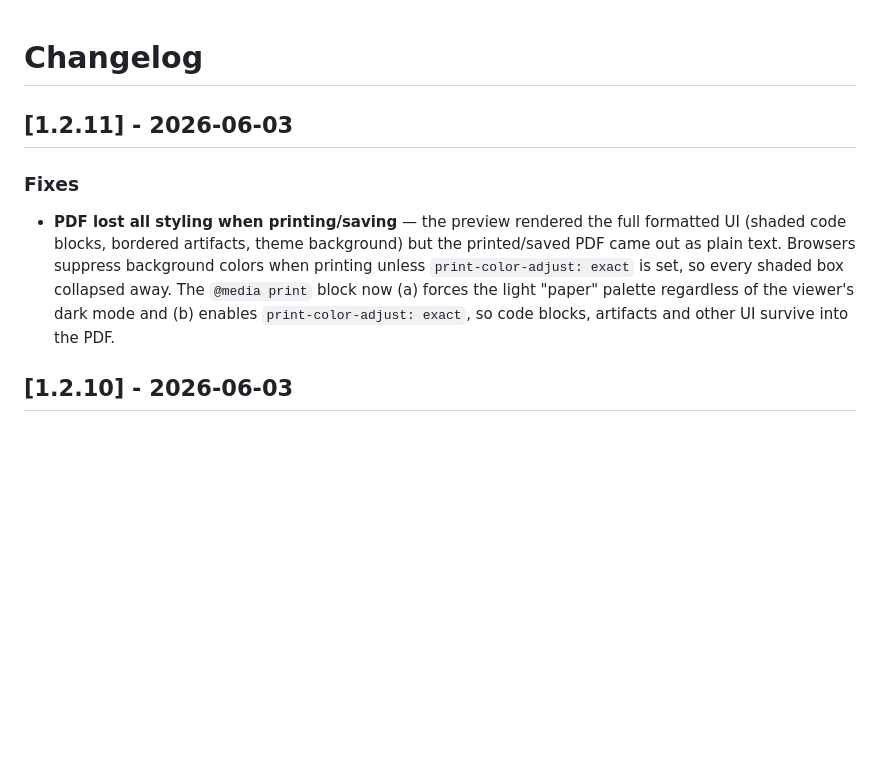
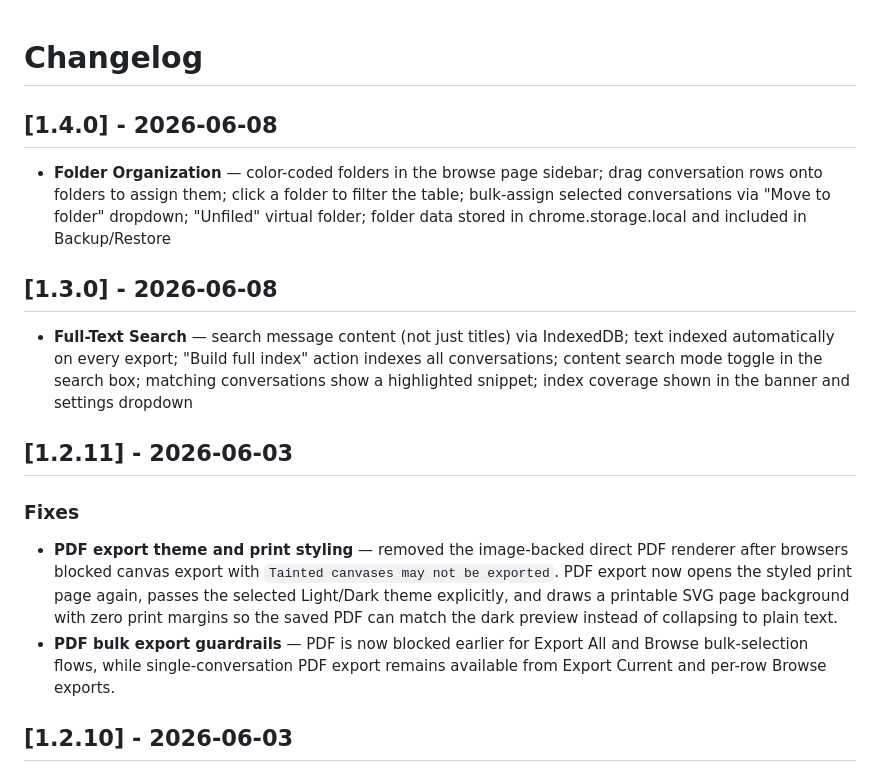
Before and after one commit to nvspavankalyanch/clawdkit, a Markdown page: docs/CHANGELOG.md, the part around the change. GitHub-like rendering; blank space fills up the shorter version.

Commit message:
Update CHANGELOG for v1.3.0 and v1.4.0

```diff
--- a/docs/CHANGELOG.md
+++ b/docs/CHANGELOG.md
@@ -1,9 +1,18 @@
 # Changelog
+
+## [1.4.0] - 2026-06-08
+
+- **Folder Organization** — color-coded folders in the browse page sidebar; drag conversation rows onto folders to assign them; click a folder to filter the table; bulk-assign selected conversations via "Move to folder" dropdown; "Unfiled" virtual folder; folder data stored in chrome.storage.local and included in Backup/Restore
+
+## [1.3.0] - 2026-06-08
+
+- **Full-Text Search** — search message content (not just titles) via IndexedDB; text indexed automatically on every export; "Build full index" action indexes all conversations; content search mode toggle in the search box; matching conversations show a highlighted snippet; index coverage shown in the banner and settings dropdown
 
 ## [1.2.11] - 2026-06-03
 
 ### Fixes
-- **PDF lost all styling when printing/saving** — the preview rendered the full formatted UI (shaded code blocks, bordered artifacts, theme background) but the printed/saved PDF came out as plain text. Browsers suppress background colors when printing unless `print-color-adjust: exact` is set, so every shaded box collapsed away. The `@media print` block now (a) forces the light "paper" palette regardless of the viewer's dark mode and (b) enables `print-color-adjust: exact`, so code blocks, artifacts and other UI survive into the PDF.
+- **PDF export theme and print styling** — removed the image-backed direct PDF renderer after browsers blocked canvas export with `Tainted canvases may not be exported`. PDF export now opens the styled print page again, passes the selected Light/Dark theme explicitly, and draws a printable SVG page background with zero print margins so the saved PDF can match the dark preview instead of collapsing to plain text.
+- **PDF bulk export guardrails** — PDF is now blocked earlier for Export All and Browse bulk-selection flows, while single-conversation PDF export remains available from Export Current and per-row Browse exports.
 
 ## [1.2.10] - 2026-06-03
 
```
